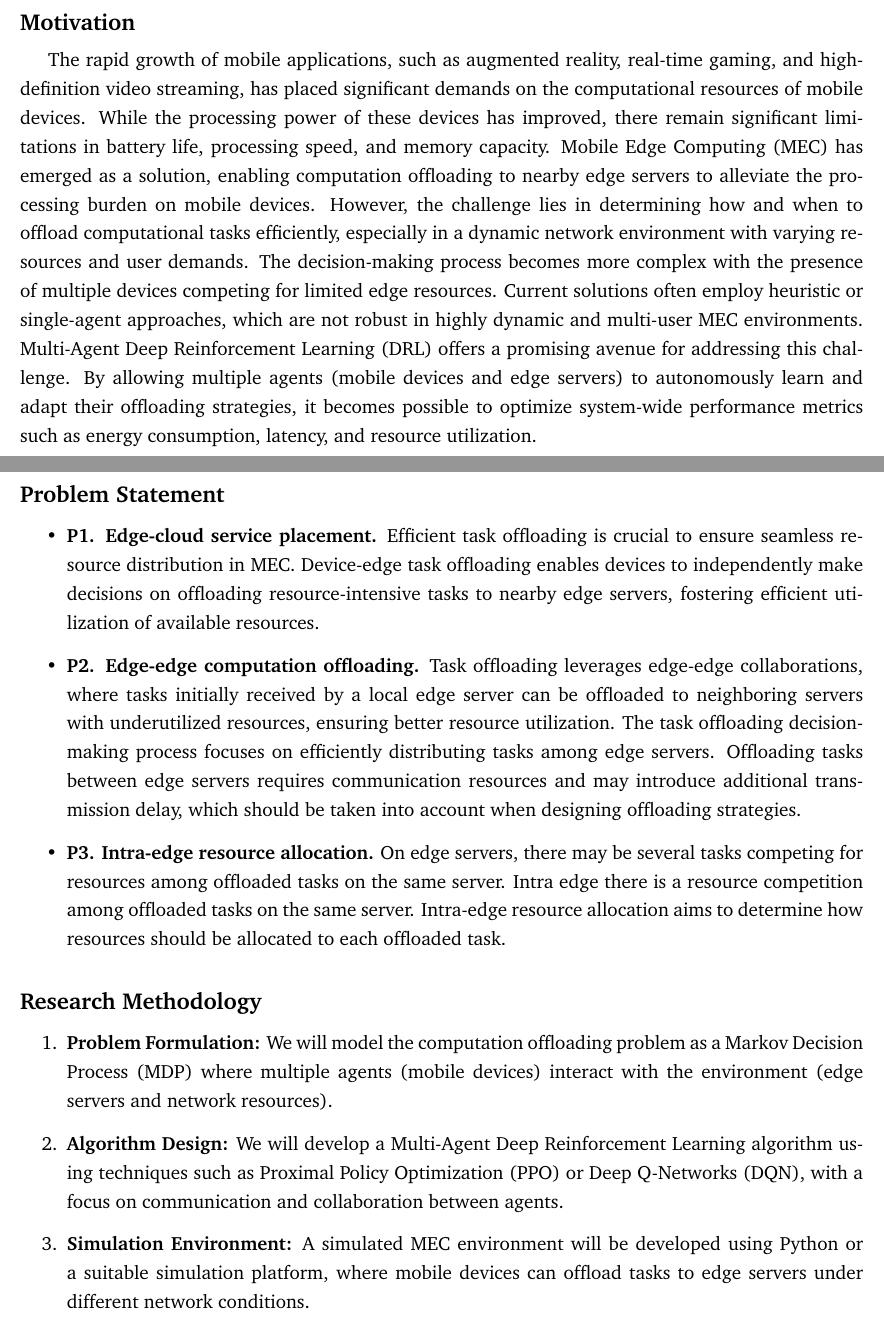
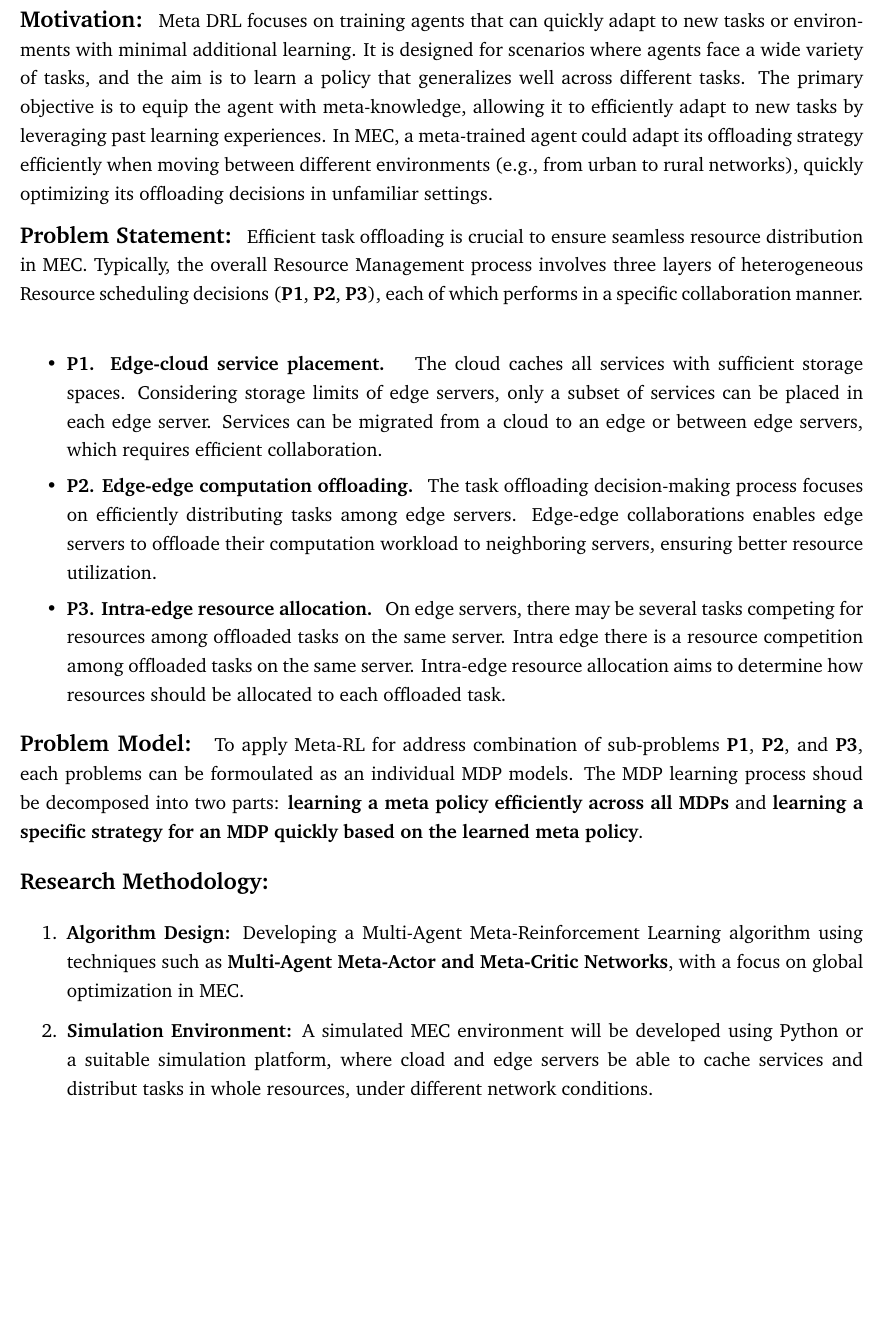
Before and after one commit to ImanRHT/MetaRL_ResearchProposal, a LaTeX paper (Research_Idea.tex): two parts of pages 1 and 2 of 2 before the commit and part of page 2 of 3 after it, the two joined at a grey line, cut at the place of the change, the shorter picture padded with empty space. Compiled offline with pdfLaTeX.

Commit message:
Update_V0.1

```diff
--- a/Research_Idea.tex
+++ b/Research_Idea.tex
@@ -145,46 +145,46 @@ sort&compress % as sort but in addition multiple numerical citations
 
 Mobile Edge Computing is emerging as a promising paradigm to enhance the computational capacity of mobile devices by offloading tasks to nearby edge servers. This paradigm aims to reduce latency, energy consumption, and improve Quality of Experience (QoE) for end-users. However, one of the major challenges in MEC is the efficient decision-making process for computation offloading, considering the dynamic nature of the network, user demands, and limited resources. Traditional offloading strategies, which often rely on heuristic or single-agent models, fail to capture the com- plexity and stochastic nature of modern MEC systems.
 
+\newpage
+
+\noindent\textbf{\large Motivation:  }
+\noindent
+Meta DRL focuses on training agents that can quickly adapt to new tasks or environments with minimal additional learning. It is designed for scenarios where agents face a wide variety of tasks, and the aim is to learn a policy that generalizes well across different tasks. The primary objective is to equip the agent with meta-knowledge, allowing it to efficiently adapt to new tasks by leveraging past learning experiences. In MEC, a meta-trained agent could adapt its offloading strategy efficiently when moving between different environments (e.g., from urban to rural networks), quickly optimizing its offloading decisions in unfamiliar settings.
 
 
-\vspace{8mm}
-
-\noindent\textbf{\large Motivation}
-
-\vspace{1.5mm}
-
-The rapid growth of mobile applications, such as augmented reality, real-time gaming, and high-definition video streaming, has placed significant demands on the computational resources of mobile devices. While the processing power of these devices has improved, there remain significant limitations in battery life, processing speed, and memory capacity. Mobile Edge Computing (MEC) has emerged as a solution, enabling computation offloading to nearby edge servers to alleviate the processing burden on mobile devices. However, the challenge lies in determining how and when to offload computational tasks efficiently, especially in a dynamic network environment with varying resources and user demands. The decision-making process becomes more complex with the presence of multiple devices competing for limited edge resources. Current solutions often employ heuristic or single-agent approaches, which are not robust in highly dynamic and multi-user MEC environments. Multi-Agent Deep Reinforcement Learning (DRL) offers a promising avenue for addressing this challenge. By allowing multiple agents (mobile devices and edge servers) to autonomously learn and adapt their offloading strategies, it becomes possible to optimize system-wide performance metrics such as energy consumption, latency, and resource utilization.
-
-\newpage
+\vspace{3mm}
 
 
 
-
-
-
-
-\vspace{1mm}
-
-\noindent\textbf{\large Problem Statement}
+\noindent\textbf{\large Problem Statement: } Efficient task offloading is crucial to ensure seamless resource distribution in MEC.
+Typically, the overall Resource Management process involves three layers of heterogeneous Resource scheduling decisions (\textbf{P1}, \textbf{P2}, \textbf{P3}), each of which performs in a specific collaboration manner. \vspace{-2mm}
 
 \begin{itemize}
 
-	\item \textbf{P1. Edge-cloud service placement.}
-	Efficient task offloading is crucial to ensure seamless resource distribution in MEC. Device-edge task offloading enables devices to independently make decisions on offloading resource-intensive tasks to nearby edge servers, fostering efficient utilization of available resources.
+	\item \textbf{P1. Edge-cloud service placement. } %In MEC systems, clouds have sufficient resources, while edge servers are resource-limited.
+	The cloud caches all services with sufficient storage spaces. Considering storage limits of edge servers, only a subset of services can be placed in each edge server. Services can be migrated from a cloud to an edge or between edge servers, which requires efficient collaboration.\vspace{-2mm}
 
-	\item\textbf{P2. Edge-edge computation offloading.}
-	Task offloading leverages edge-edge collaborations, where tasks initially received by a local edge server can be offloaded to neighboring servers with underutilized resources, ensuring better resource utilization. The task offloading decision-making process focuses on efficiently distributing tasks among edge servers. Offloading tasks between edge servers requires communication resources and may introduce additional transmission delay, which should be taken into account when designing offloading strategies.
+	\item\textbf{P2. Edge-edge computation offloading. }  The task offloading decision-making process focuses on efficiently distributing tasks among edge servers. Edge-edge collaborations enables edge servers to offloade their computation workload to neighboring servers, ensuring better resource utilization. \vspace{-2mm}
 
-	\item\textbf{P3. Intra-edge resource allocation.} On edge servers, there may be several tasks competing for resources among offloaded tasks on the same server. Intra edge there is a resource competition among offloaded tasks on the same server. Intra-edge resource allocation aims to determine how resources should be allocated to each offloaded task.
+	\item\textbf{P3. Intra-edge resource allocation. } On edge servers, there may be several tasks competing for resources among offloaded tasks on the same server. Intra edge there is a resource competition among offloaded tasks on the same server. Intra-edge resource allocation aims to determine how resources should be allocated to each offloaded task.
 
 \end{itemize}
 
+\vspace{0mm}
+
+\noindent\textbf{\large Problem Model: } To apply Meta-RL for address combination of sub-problems  \textbf{P1},  \textbf{P2}, and \textbf{P3}, each problems can be formoulated as an individual MDP models. The MDP learning process shoud be decomposed into two parts: \textbf{learning a meta policy efficiently across all MDPs} and \textbf{learning a specific strategy for an MDP quickly based on the learned meta policy}.
+\noindent
+
 \vspace{5mm}
 
-\noindent\textbf{\large Research Methodology}
+\noindent\textbf{\large Research Methodology:}
 
-\begin{enumerate} \item \textbf{Problem Formulation:} We will model the computation offloading problem as a Markov Decision Process (MDP) where multiple agents (mobile devices) interact with the environment (edge servers and network resources). \item \textbf{Algorithm Design:} We will develop a Multi-Agent Deep Reinforcement Learning algorithm using techniques such as Proximal Policy Optimization (PPO) or Deep Q-Networks (DQN), with a focus on communication and collaboration between agents. \item \textbf{Simulation Environment:} A simulated MEC environment will be developed using Python or a suitable simulation platform, where mobile devices can offload tasks to edge servers under different network conditions. \item \textbf{Performance Evaluation:} The proposed algorithm will be evaluated in terms of latency, energy consumption, and network efficiency. Comparisons with existing heuristic and DRL-based approaches will be made to assess its effectiveness. \end{enumerate}
+\begin{enumerate}  \item \textbf{Algorithm Design:} Developing a Multi-Agent Meta-Reinforcement Learning algorithm using techniques such as \textbf{Multi-Agent Meta-Actor and Meta-Critic Networks}, with a focus on global optimization in MEC.\vspace{-1mm}
 
+	\item \textbf{Simulation Environment:} A simulated MEC environment will be developed using Python or a suitable simulation platform, where cload and edge servers be able to cache services and distribut tasks in whole resources, under different network conditions.
+
+	\item \textbf{Key Challenges:}  (a) The meta-learned policy should work well across different, unseen tasks. (b) Balancing between exploration (learning new tasks) and exploitation (using learned knowledge).
+\end{enumerate}
 
 
 
```
Also changed, not shown: Research_Idea.pdf, 3 other files.
